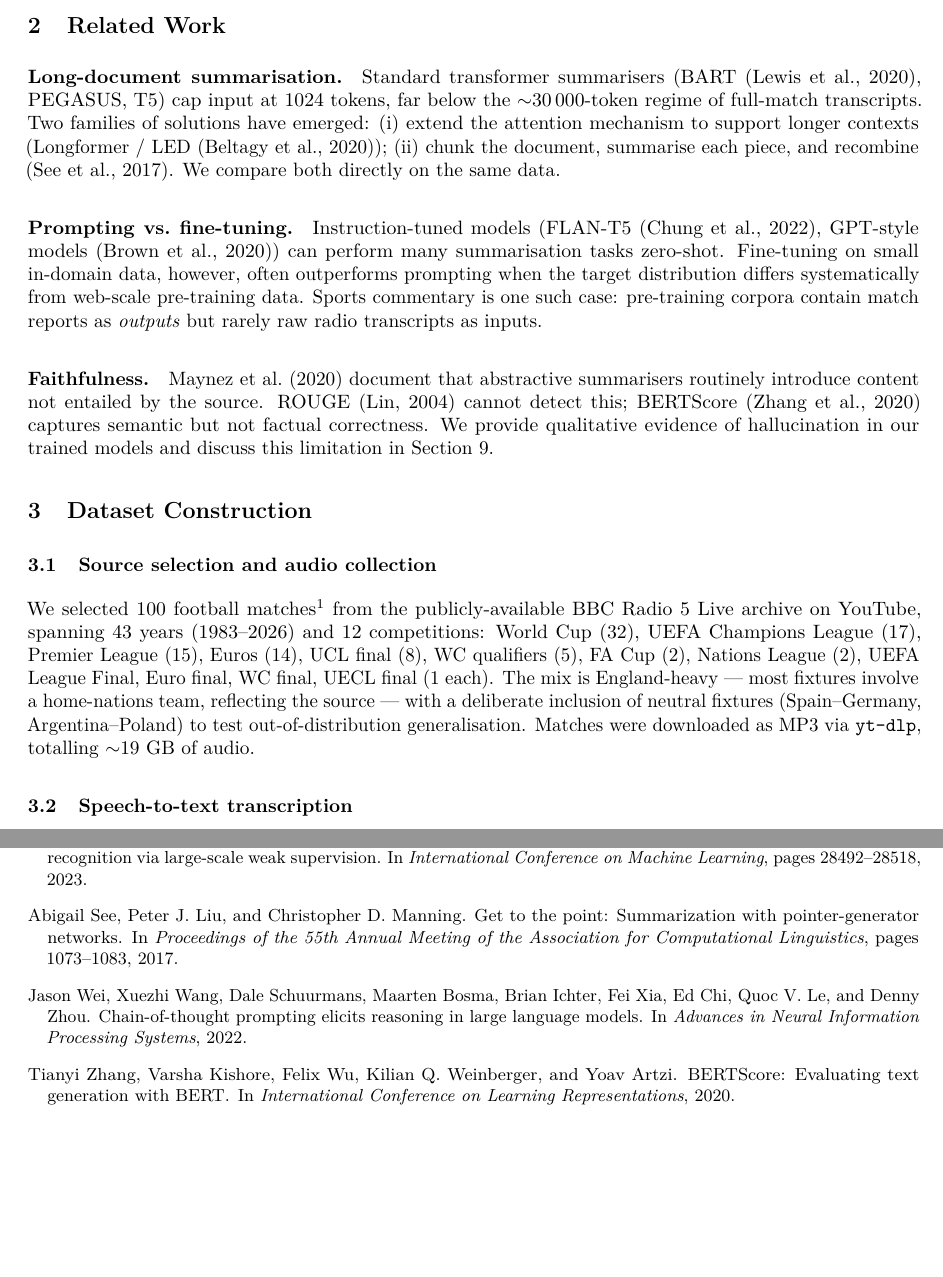
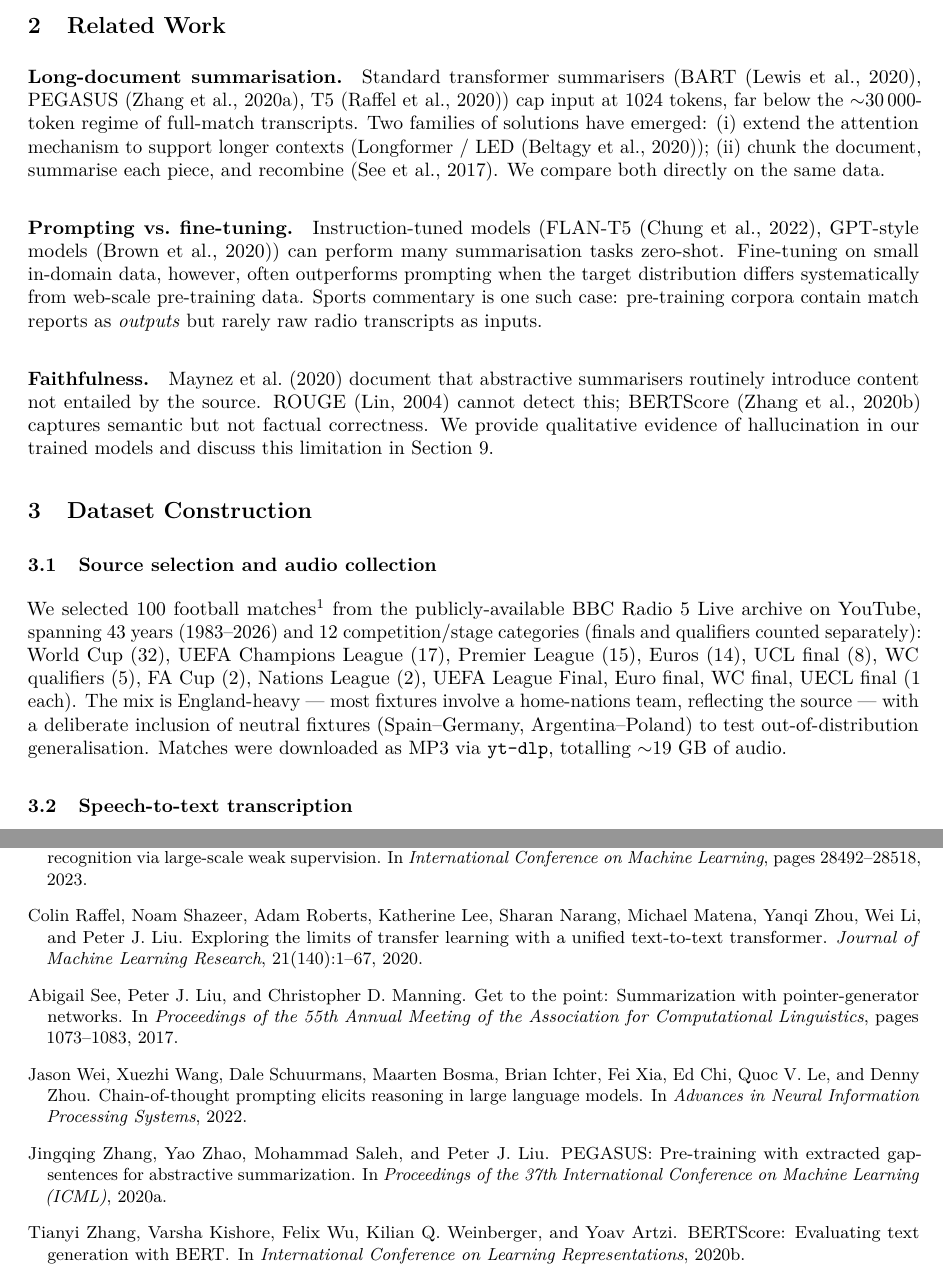
Before and after one commit to christiandalfarra/ANLP_Project, a LaTeX paper (report/main.tex, which reads report/refs.bib): two parts of pages 2 and 12 of 12, joined at a grey line, cut so that both start at the same text. Compiled offline with pdfLaTeX.

Commit message:
Fix slide 8 BART quote to real run-4 output; cite PEGASUS/T5; competitions -> competition/stage categories; split abstract
- Slide 8 quoted the run-2 BART output for the 2001 final, contradicting the
  report's Table 6; now quotes the actual run-4 output on the 2019 UCL final,
  labelled with the true result, matching the report's example exactly
- Related Work: add zhang2020pegasus and raffel2020t5 citations
- '12 competitions' -> '12 competition/stage categories' (abstract, section 3.1,
  Table 1, slide 3 title), noting finals/qualifiers are counted separately
- Abstract split into two paragraphs after the dataset sentence

Co-Authored-By: Claude Fable 5 <noreply@anthropic.com>

```diff
--- a/report/main.tex
+++ b/report/main.tex
@@ -94,7 +96,7 @@ We instantiate the cross product on three architectures (FLAN-T5-Large, BART-Lar
 \section{Related Work}
 
 \paragraph{Long-document summarisation.}
-Standard transformer summarisers (BART \citep{lewis2020bart}, PEGASUS, T5) cap input at 1024 tokens, far below the $\sim$30\,000-token regime of full-match transcripts. Two families of solutions have emerged: (i) extend the attention mechanism to support longer contexts (Longformer / LED \citep{beltagy2020longformer}); (ii) chunk the document, summarise each piece, and recombine \citep{see2017pointer}. We compare both directly on the same data.
+Standard transformer summarisers (BART \citep{lewis2020bart}, PEGASUS \citep{zhang2020pegasus}, T5 \citep{raffel2020t5}) cap input at 1024 tokens, far below the $\sim$30\,000-token regime of full-match transcripts. Two families of solutions have emerged: (i) extend the attention mechanism to support longer contexts (Longformer / LED \citep{beltagy2020longformer}); (ii) chunk the document, summarise each piece, and recombine \citep{see2017pointer}. We compare both directly on the same data.
 
 \paragraph{Prompting vs.\ fine-tuning.}
 Instruction-tuned models (FLAN-T5 \citep{chung2022flan}, GPT-style models \citep{brown2020gpt3}) can perform many summarisation tasks zero-shot. Fine-tuning on small in-domain data, however, often outperforms prompting when the target distribution differs systematically from web-scale pre-training data. Sports commentary is one such case: pre-training corpora contain match reports as \emph{outputs} but rarely raw radio transcripts as inputs.
@@ -107,7 +109,7 @@ Instruction-tuned models (FLAN-T5 \citep{chung2022flan}, GPT-style models \citep
 \label{sec:dataset}
 
 \subsection{Source selection and audio collection}
-We selected 100 football matches\footnote{One audio file failed extraction and was dropped, leaving 99 usable matches.} from the publicly-available BBC Radio 5 Live archive on YouTube, spanning 43 years (1983--2026) and 12 competitions: World Cup (32), UEFA Champions League (17), Premier League (15), Euros (14), UCL final (8), WC qualifiers (5), FA Cup (2), Nations League (2), UEFA League Final, Euro final, WC final, UECL final (1 each). The mix is England-heavy --- most fixtures involve a home-nations team, reflecting the source --- with a deliberate inclusion of neutral fixtures (Spain--Germany, Argentina--Poland) to test out-of-distribution generalisation. Matches were downloaded as MP3 via \texttt{yt-dlp}, totalling $\sim$19~GB of audio.
+We selected 100 football matches\footnote{One audio file failed extraction and was dropped, leaving 99 usable matches.} from the publicly-available BBC Radio 5 Live archive on YouTube, spanning 43 years (1983--2026) and 12 competition/stage categories (finals and qualifiers counted separately): World Cup (32), UEFA Champions League (17), Premier League (15), Euros (14), UCL final (8), WC qualifiers (5), FA Cup (2), Nations League (2), UEFA League Final, Euro final, WC final, UECL final (1 each). The mix is England-heavy --- most fixtures involve a home-nations team, reflecting the source --- with a deliberate inclusion of neutral fixtures (Spain--Germany, Argentina--Poland) to test out-of-distribution generalisation. Matches were downloaded as MP3 via \texttt{yt-dlp}, totalling $\sim$19~GB of audio.
 
 \subsection{Speech-to-text transcription}
 Each MP3 was processed by OpenAI Whisper \texttt{small} \citep{radford2023whisper}. For every Whisper segment, we additionally extracted per-segment prosodic features --- mean pitch (Hz) and RMS energy --- using \texttt{librosa}. Each match produces three artefacts:
--- a/report/refs.bib
+++ b/report/refs.bib
@@ -79,3 +79,20 @@
   year   = {2023},
   eprint = {2303.08774}
 }
+
+@inproceedings{zhang2020pegasus,
+  title     = {{PEGASUS}: Pre-training with Extracted Gap-sentences for Abstractive Summarization},
+  author    = {Zhang, Jingqing and Zhao, Yao and Saleh, Mohammad and Liu, Peter J.},
+  booktitle = {Proceedings of the 37th International Conference on Machine Learning (ICML)},
+  year      = {2020}
+}
+
+@article{raffel2020t5,
+  title   = {Exploring the Limits of Transfer Learning with a Unified Text-to-Text Transformer},
+  author  = {Raffel, Colin and Shazeer, Noam and Roberts, Adam and Lee, Katherine and Narang, Sharan and Matena, Michael and Zhou, Yanqi and Li, Wei and Liu, Peter J.},
+  journal = {Journal of Machine Learning Research},
+  volume  = {21},
+  number  = {140},
+  pages   = {1--67},
+  year    = {2020}
+}
```
Also changed, not shown: report/main.pdf, report/slides/ANLP_slides.pdf, report/main.tex (6 more changed lines), 2 other files.
